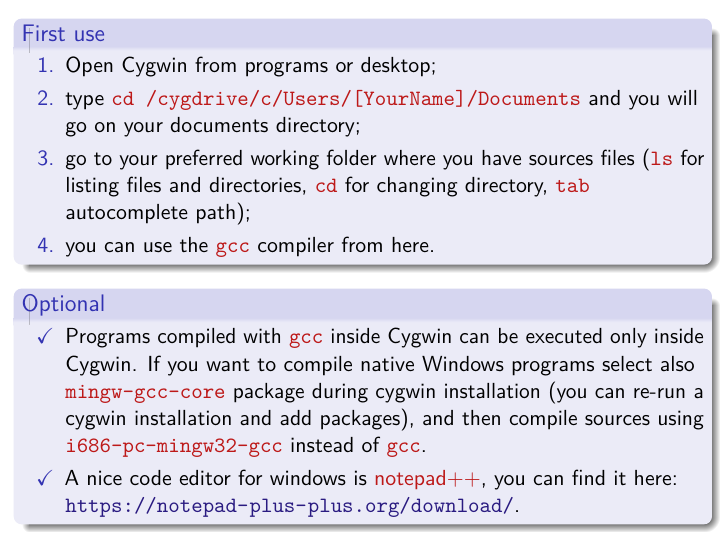
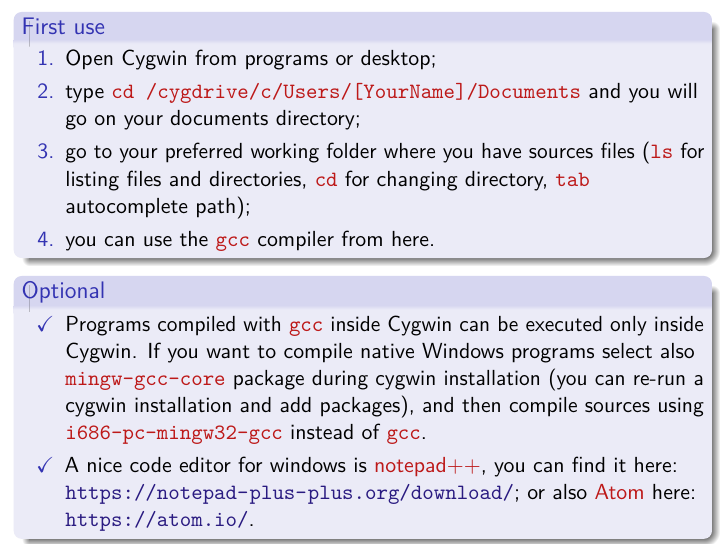
Before and after one commit to trianam/courseLCT1516, LaTeX slides (texSrc/lesson_3.tex): page 6 of 7. Compiled offline with pdfLaTeX.

Commit message:
Added Atom editor to lesson3

```diff
--- a/texSrc/lesson_3.tex
+++ b/texSrc/lesson_3.tex
@@ -101,7 +101,8 @@
       compile sources using \alert{\texttt{i686-pc-mingw32-gcc}} instead
       of \alert{\texttt{gcc}}.
     \item A nice code editor for windows is \alert{notepad++}, you can
-      find it here: \url{https://notepad-plus-plus.org/download/}.
+      find it here: \url{https://notepad-plus-plus.org/download/}; or
+      also \alert{Atom} here: \url{https://atom.io/}.
     \end{itemize}
   \end{block}
 \end{frame}
```
